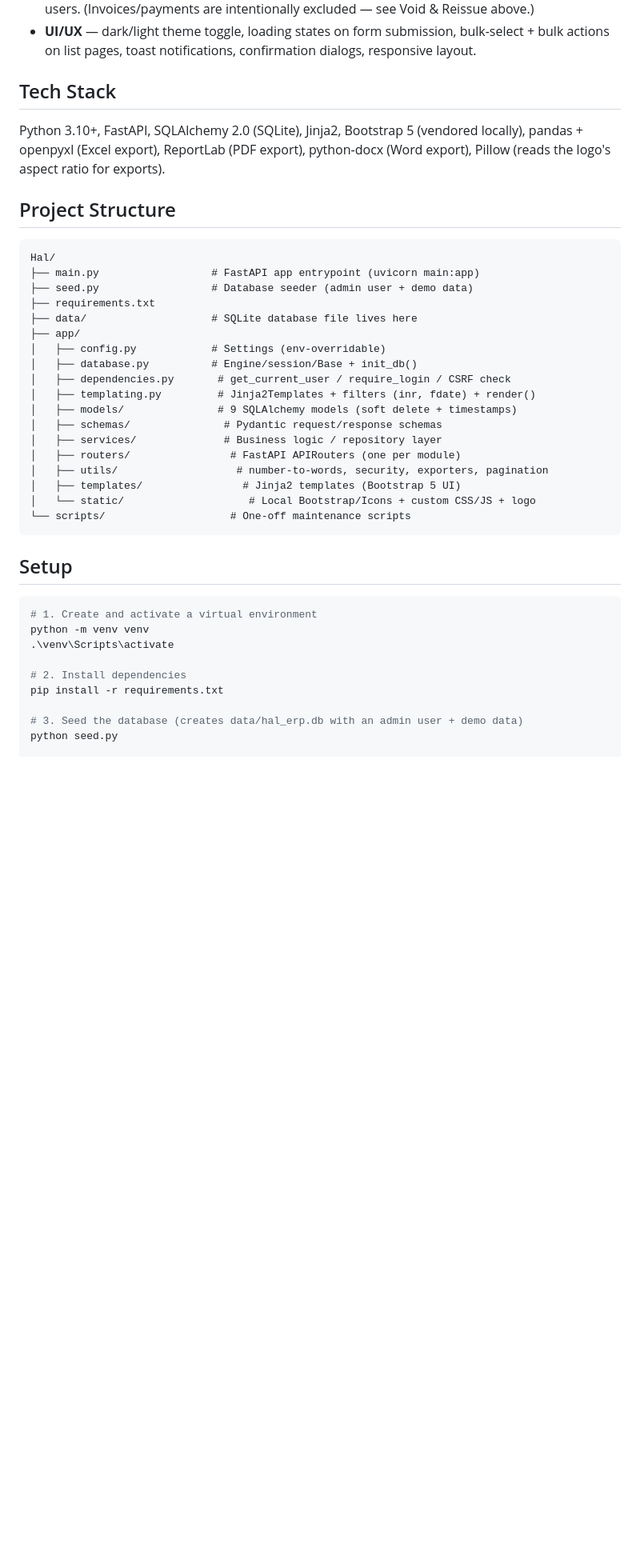
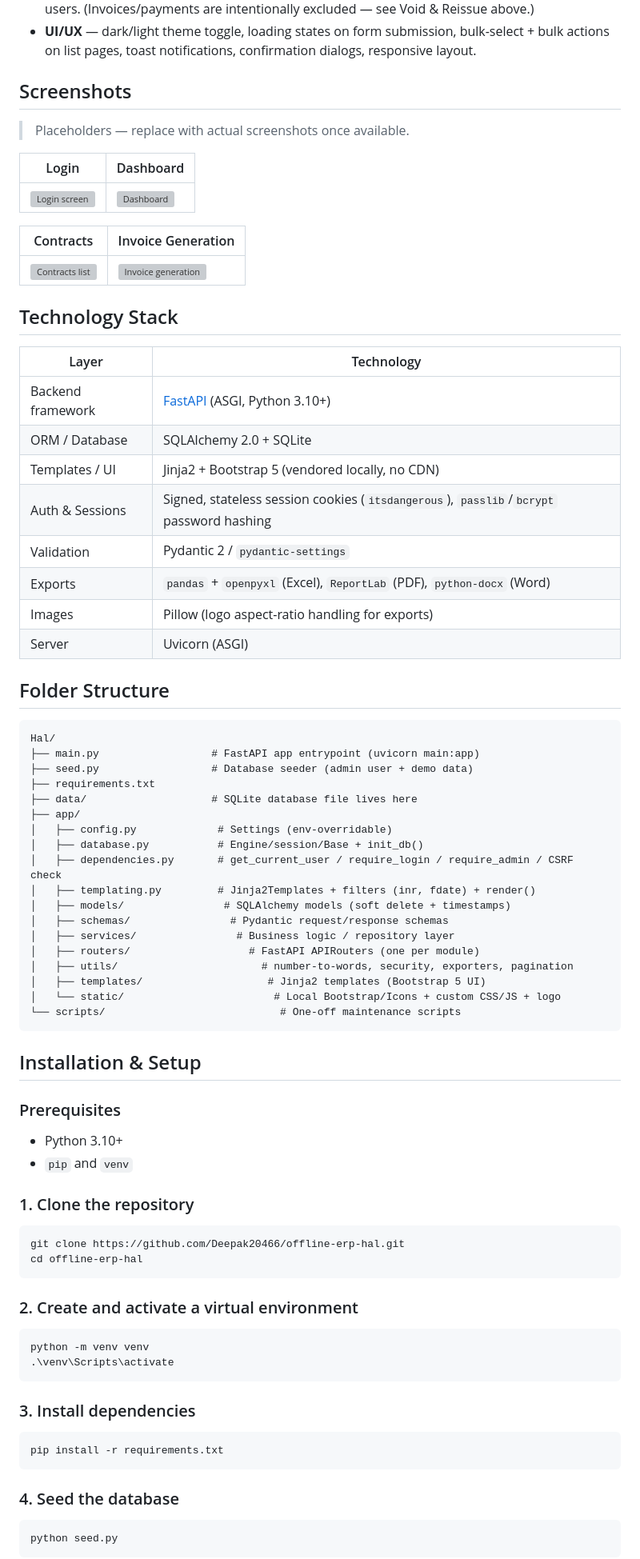
Before and after one commit to Deepak20466/offline-erp-hal, a Markdown page: README.md, the part around one of its changes. Shown at 80% size. GitHub-like rendering; blank space fills up the shorter version; grey boxes are pictures that could not be loaded.

````diff
--- a/README.md
+++ b/README.md
@@ -52,13 +65,32 @@ and the app works with no internet connection at runtime.
   bulk-select + bulk actions on list pages, toast notifications, confirmation
   dialogs, responsive layout.
 
-## Tech Stack
+## Screenshots
 
-Python 3.10+, FastAPI, SQLAlchemy 2.0 (SQLite), Jinja2, Bootstrap 5 (vendored
-locally), pandas + openpyxl (Excel export), ReportLab (PDF export),
-python-docx (Word export), Pillow (reads the logo's aspect ratio for exports).
+> Placeholders — replace with actual screenshots once available.
 
-## Project Structure
+| Login | Dashboard |
+|---|---|
+| ![Login screen](docs/screenshots/login.png) | ![Dashboard](docs/screenshots/dashboard.png) |
+
+| Contracts | Invoice Generation |
+|---|---|
+| ![Contracts list](docs/screenshots/contracts.png) | ![Invoice generation](docs/screenshots/invoice.png) |
+
+## Technology Stack
+
+| Layer | Technology |
+|---|---|
+| Backend framework | [FastAPI](https://fastapi.tiangolo.com/) (ASGI, Python 3.10+) |
+| ORM / Database | SQLAlchemy 2.0 + SQLite |
+| Templates / UI | Jinja2 + Bootstrap 5 (vendored locally, no CDN) |
+| Auth & Sessions | Signed, stateless session cookies (`itsdangerous`), `passlib`/`bcrypt` password hashing |
+| Validation | Pydantic 2 / `pydantic-settings` |
+| Exports | `pandas` + `openpyxl` (Excel), `ReportLab` (PDF), `python-docx` (Word) |
+| Images | Pillow (logo aspect-ratio handling for exports) |
+| Server | Uvicorn (ASGI) |
+
+## Folder Structure
 
 ```
 Hal/
@@ -67,30 +99,50 @@ Hal/
 ├── requirements.txt
 ├── data/                    # SQLite database file lives here
 ├── app/
-│   ├── config.py            # Settings (env-overridable)
-│   ├── database.py          # Engine/session/Base + init_db()
-│   ├── dependencies.py       # get_current_user / require_login / CSRF check
+│   ├── config.py             # Settings (env-overridable)
+│   ├── database.py           # Engine/session/Base + init_db()
+│   ├── dependencies.py       # get_current_user / require_login / require_admin / CSRF check
 │   ├── templating.py         # Jinja2Templates + filters (inr, fdate) + render()
-│   ├── models/               # 9 SQLAlchemy models (soft delete + timestamps)
-│   ├── schemas/               # Pydantic request/response schemas
-│   ├── services/              # Business logic / repository layer
-│   ├── routers/                # FastAPI APIRouters (one per module)
-│   ├── utils/                   # number-to-words, security, exporters, pagination
-│   ├── templates/                # Jinja2 templates (Bootstrap 5 UI)
-│   └── static/                    # Local Bootstrap/Icons + custom CSS/JS + logo
-└── scripts/                    # One-off maintenance scripts
+│   ├── models/                # SQLAlchemy models (soft delete + timestamps)
+│   ├── schemas/                # Pydantic request/response schemas
+│   ├── services/                # Business logic / repository layer
+│   ├── routers/                   # FastAPI APIRouters (one per module)
+│   ├── utils/                       # number-to-words, security, exporters, pagination
+│   ├── templates/                    # Jinja2 templates (Bootstrap 5 UI)
+│   └── static/                        # Local Bootstrap/Icons + custom CSS/JS + logo
+└── scripts/                            # One-off maintenance scripts
 ```
 
-## Setup
+## Installation & Setup
+
+### Prerequisites
+
+- Python 3.10+
+- `pip` and `venv`
+
+### 1. Clone the repository
+
+```bash
+git clone https://github.com/Deepak20466/offline-erp-hal.git
+cd offline-erp-hal
+```
+
+### 2. Create and activate a virtual environment
 
 ```powershell
-# 1. Create and activate a virtual environment
 python -m venv venv
 .\venv\Scripts\activate
+```
 
-# 2. Install dependencies
+### 3. Install dependencies
+
+```powershell
 pip install -r requirements.txt
+```
 
-# 3. Seed the database (creates data/hal_erp.db with an admin user + demo data)
+### 4. Seed the database
+
+```powershell
 python seed.py
+```
 
````
Also changed, not shown: other parts of README.md (+120 -51 lines).
